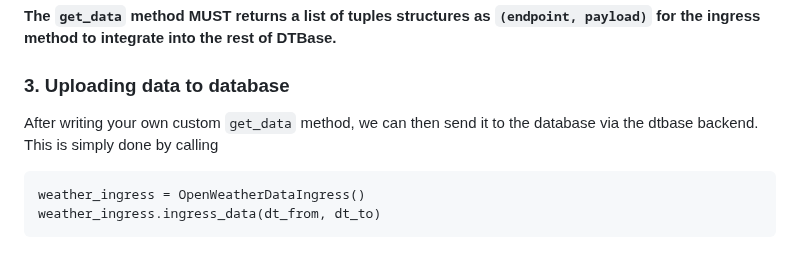
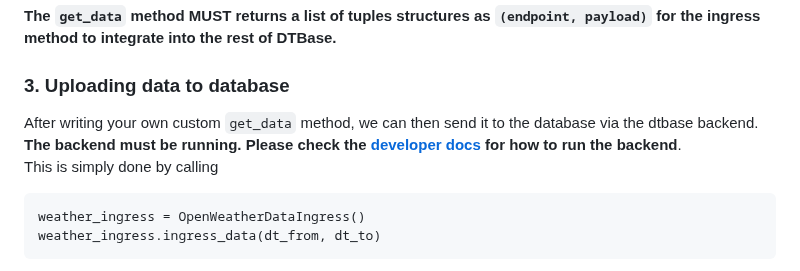
Before and after one commit to alan-turing-institute/DTBase, a Markdown page: dtbase/ingress/README.md, the part around the change. GitHub-like rendering.

Commit message:
Update ingress README.md
Add warning that backend must be running

````diff
--- a/dtbase/ingress/README.md
+++ b/dtbase/ingress/README.md
@@ -105,7 +105,8 @@ return sensor_type_output + sensor_output + sensor_readings_output
 
 ### 3. Uploading data to database
 
-After writing your own custom `get_data` method, we can then send it to the database via the dtbase backend. This is simply done by calling
+After writing your own custom `get_data` method, we can then send it to the database via the dtbase backend. **The backend must be running. Please check the [developer docs](../../DeveloperDocs.md) for how to run the backend**.
+This is simply done by calling
 
 ```
 weather_ingress = OpenWeatherDataIngress()
````
